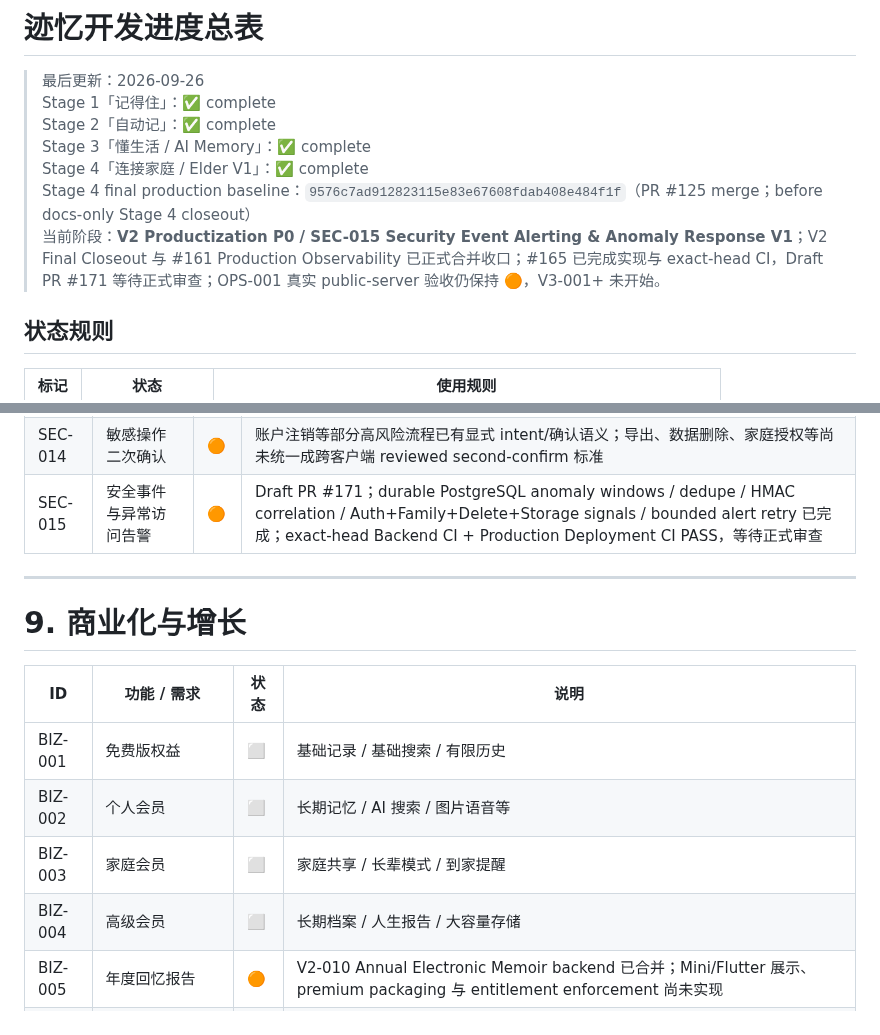
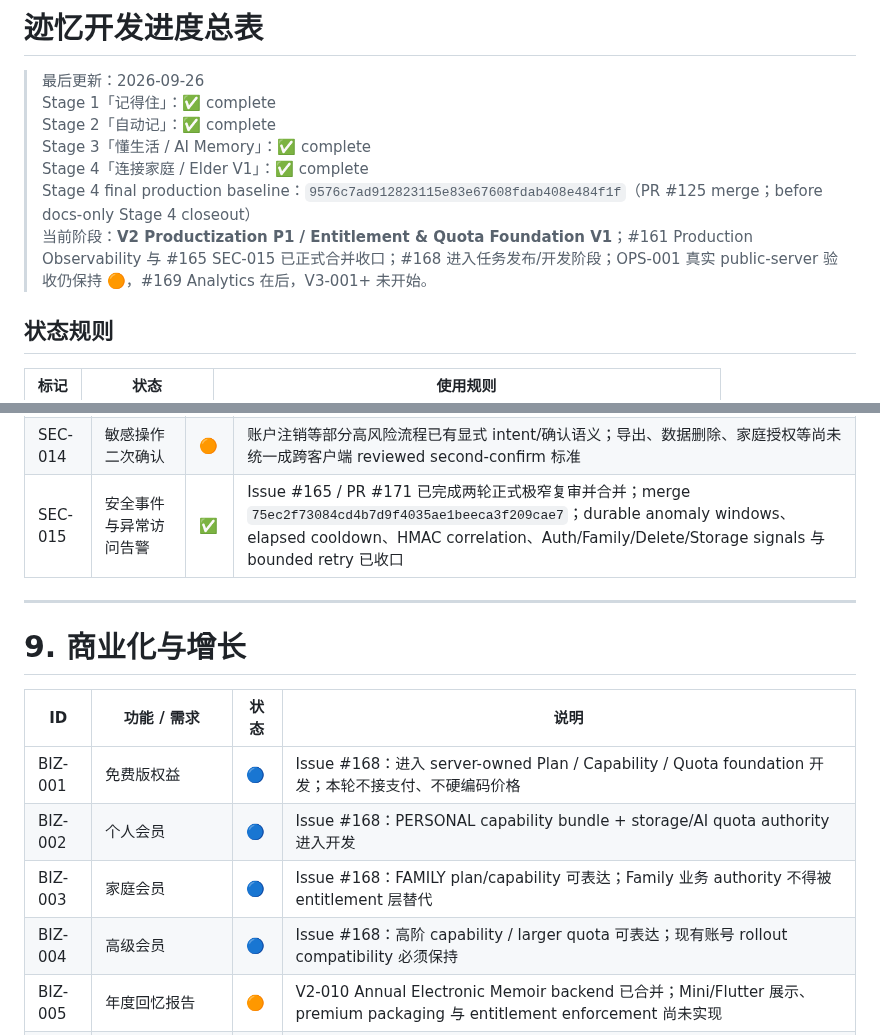
Before and after one commit to cfhlwl/jiyidashi, a Markdown page: docs/DEVELOPMENT_PROGRESS.md, 2 parts joined by grey strips. Drawn GitHub-style.

Commit message:
docs: advance productization to entitlement foundation

```diff
--- a/docs/DEVELOPMENT_PROGRESS.md
+++ b/docs/DEVELOPMENT_PROGRESS.md
@@ -45,7 +45,7 @@
 > Stage 3「懂生活 / AI Memory」：✅ complete
 > Stage 4「连接家庭 / Elder V1」：✅ complete
 > Stage 4 final production baseline：`9576c7ad912823115e83e67608fdab408e484f1f`（PR #125 merge；before docs-only Stage 4 closeout）
-> 当前阶段：**V2 Productization P0 / SEC-015 Security Event Alerting & Anomaly Response V1**；V2 Final Closeout 与 #161 Production Observability 已正式合并收口；#165 已完成实现与 exact-head CI，Draft PR #171 等待正式审查；OPS-001 真实 public-server 验收仍保持 🟠，V3-001+ 未开始。
+> 当前阶段：**V2 Productization P1 / Entitlement & Quota Foundation V1**；#161 Production Observability 与 #165 SEC-015 已正式合并收口；#168 进入任务发布/开发阶段；OPS-001 真实 public-server 验收仍保持 🟠，#169 Analytics 在后，V3-001+ 未开始。
 
 ## 状态规则
 
@@ -338,7 +338,7 @@
 | SEC-012 | AI 不知道就说不知道 | ✅ | RAG、Daily/Monthly/Annual Summary、V2-007/010/011 已形成 evidence-only、bounded inventory、opaque slots、strict citation、post-provider revalidation 与 fail-closed typed status；无证据/证据不完整不生成可信答案 |
 | SEC-013 | AI 推断显式标记 | ⬜ | UI 层尚未实现 |
 | SEC-014 | 敏感操作二次确认 | 🟠 | 账户注销等部分高风险流程已有显式 intent/确认语义；导出、数据删除、家庭授权等尚未统一成跨客户端 reviewed second-confirm 标准 |
-| SEC-015 | 安全事件与异常访问告警 | 🟠 | Draft PR #171；durable PostgreSQL anomaly windows / dedupe / HMAC correlation / Auth+Family+Delete+Storage signals / bounded alert retry 已完成；exact-head Backend CI + Production Deployment CI PASS，等待正式审查 |
+| SEC-015 | 安全事件与异常访问告警 | ✅ | Issue #165 / PR #171 已完成两轮正式极窄复审并合并；merge `75ec2f73084cd4b7d9f4035ae1beeca3f209cae7`；durable anomaly windows、elapsed cooldown、HMAC correlation、Auth/Family/Delete/Storage signals 与 bounded retry 已收口 |
 
 ---
 
@@ -346,10 +346,10 @@
 
 | ID | 功能 / 需求 | 状态 | 说明 |
 | --- | --- | --- | --- |
-| BIZ-001 | 免费版权益 | ⬜ | 基础记录 / 基础搜索 / 有限历史 |
-| BIZ-002 | 个人会员 | ⬜ | 长期记忆 / AI 搜索 / 图片语音等 |
-| BIZ-003 | 家庭会员 | ⬜ | 家庭共享 / 长辈模式 / 到家提醒 |
-| BIZ-004 | 高级会员 | ⬜ | 长期档案 / 人生报告 / 大容量存储 |
+| BIZ-001 | 免费版权益 | 🔵 | Issue #168：进入 server-owned Plan / Capability / Quota foundation 开发；本轮不接支付、不硬编码价格 |
+| BIZ-002 | 个人会员 | 🔵 | Issue #168：PERSONAL capability bundle + storage/AI quota authority 进入开发 |
+| BIZ-003 | 家庭会员 | 🔵 | Issue #168：FAMILY plan/capability 可表达；Family 业务 authority 不得被 entitlement 层替代 |
+| BIZ-004 | 高级会员 | 🔵 | Issue #168：高阶 capability / larger quota 可表达；现有账号 rollout compatibility 必须保持 |
 | BIZ-005 | 年度回忆报告 | 🟠 | V2-010 Annual Electronic Memoir backend 已合并；Mini/Flutter 展示、premium packaging 与 entitlement enforcement 尚未实现 |
 | BIZ-006 | 实体年度回忆录 | ⏸ | 后续增值服务 |
 | BIZ-007 | 北极星指标：成功找回记忆数 | ⬜ | 需要埋点系统 |
```
Also changed, not shown: other parts of docs/DEVELOPMENT_PROGRESS.md (+1 -1 lines).
